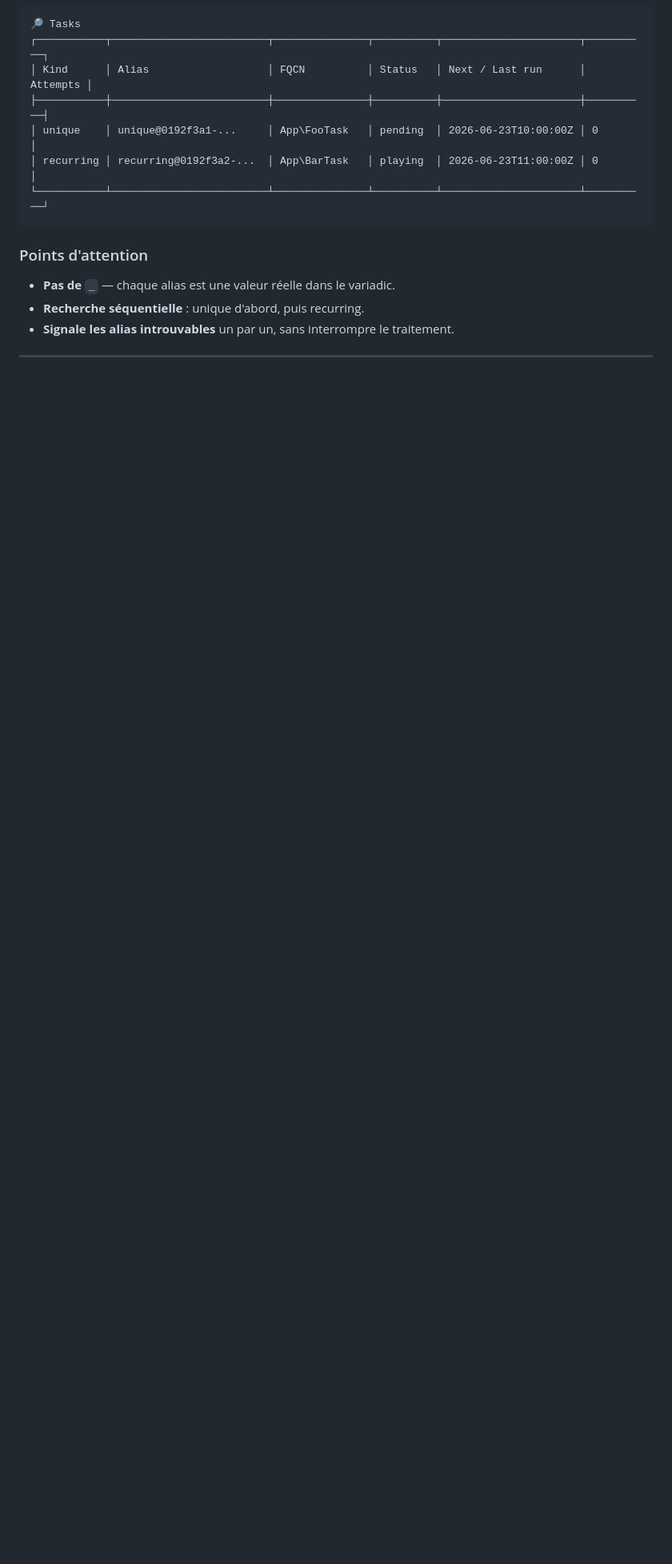
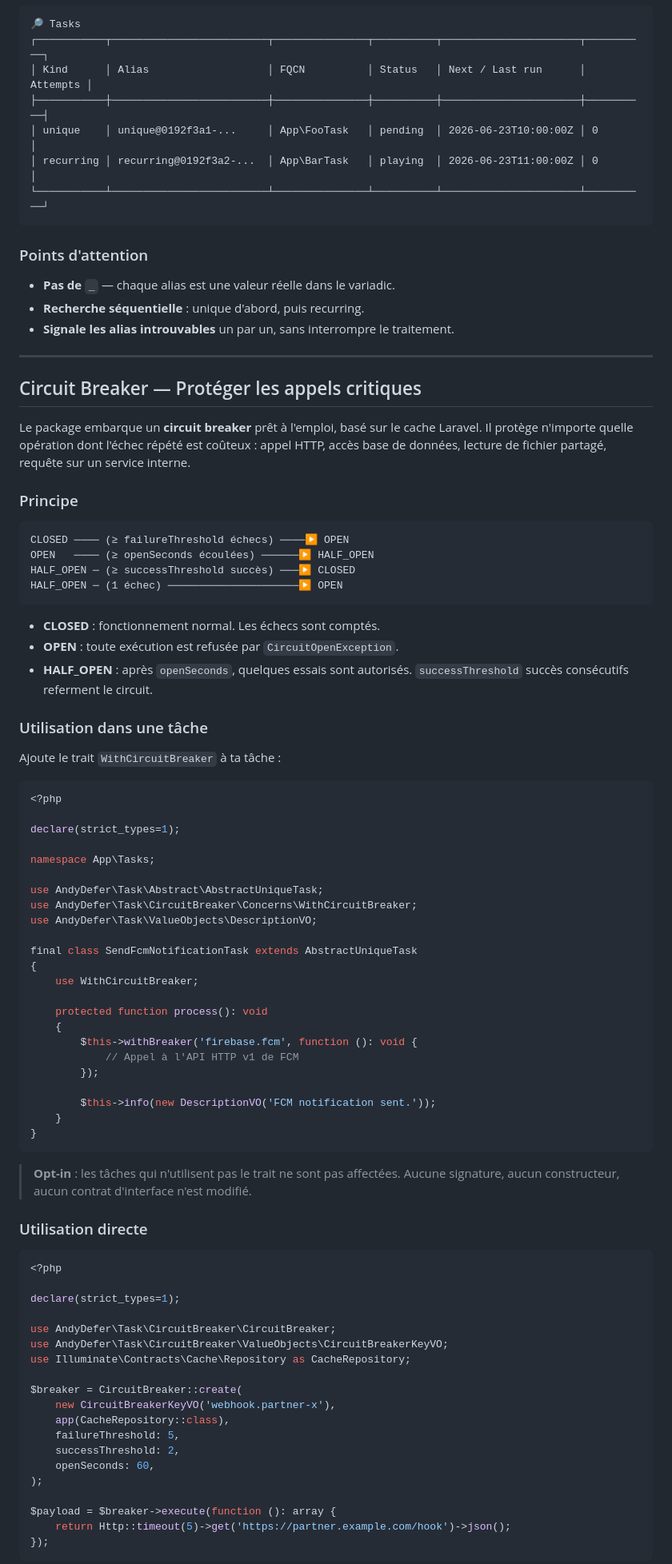
Before and after one commit to andydefer/laravel-task, a Markdown page: README.md, the part around one of its changes. Shown at 80% size. GitHub-like rendering; blank space fills up the shorter version.

Commit message:
docs: document circuit breaker feature and update README

````diff
--- a/README.md
+++ b/README.md
@@ -843,3 +845,76 @@ Un alias n'est jamais recherché deux fois : la première correspondance gagne.
 
 ---
 
+## Circuit Breaker — Protéger les appels critiques
+
+Le package embarque un **circuit breaker** prêt à l'emploi, basé sur le cache Laravel. Il protège n'importe quelle opération dont l'échec répété est coûteux : appel HTTP, accès base de données, lecture de fichier partagé, requête sur un service interne.
+
+### Principe
+
+```
+CLOSED ──── (≥ failureThreshold échecs) ────▶ OPEN
+OPEN   ──── (≥ openSeconds écoulées) ──────▶ HALF_OPEN
+HALF_OPEN ─ (≥ successThreshold succès) ───▶ CLOSED
+HALF_OPEN ─ (1 échec) ─────────────────────▶ OPEN
+```
+
+- **CLOSED** : fonctionnement normal. Les échecs sont comptés.
+- **OPEN** : toute exécution est refusée par `CircuitOpenException`.
+- **HALF_OPEN** : après `openSeconds`, quelques essais sont autorisés. `successThreshold` succès consécutifs referment le circuit.
+
+### Utilisation dans une tâche
+
+Ajoute le trait `WithCircuitBreaker` à ta tâche :
+
+```php
+<?php
+
+declare(strict_types=1);
+
+namespace App\Tasks;
+
+use AndyDefer\Task\Abstract\AbstractUniqueTask;
+use AndyDefer\Task\CircuitBreaker\Concerns\WithCircuitBreaker;
+use AndyDefer\Task\ValueObjects\DescriptionVO;
+
+final class SendFcmNotificationTask extends AbstractUniqueTask
+{
+    use WithCircuitBreaker;
+
+    protected function process(): void
+    {
+        $this->withBreaker('firebase.fcm', function (): void {
+            // Appel à l'API HTTP v1 de FCM
+        });
+
+        $this->info(new DescriptionVO('FCM notification sent.'));
+    }
+}
+```
+
+> **Opt-in** : les tâches qui n'utilisent pas le trait ne sont pas affectées. Aucune signature, aucun constructeur, aucun contrat d'interface n'est modifié.
+
+### Utilisation directe
+
+```php
+<?php
+
+declare(strict_types=1);
+
+use AndyDefer\Task\CircuitBreaker\CircuitBreaker;
+use AndyDefer\Task\CircuitBreaker\ValueObjects\CircuitBreakerKeyVO;
+use Illuminate\Contracts\Cache\Repository as CacheRepository;
+
+$breaker = CircuitBreaker::create(
+    new CircuitBreakerKeyVO('webhook.partner-x'),
+    app(CacheRepository::class),
+    failureThreshold: 5,
+    successThreshold: 2,
+    openSeconds: 60,
+);
+
+$payload = $breaker->execute(function (): array {
+    return Http::timeout(5)->get('https://partner.example.com/hook')->json();
+});
+```
+
````
Also changed, not shown: other parts of README.md (+92 -5 lines).
